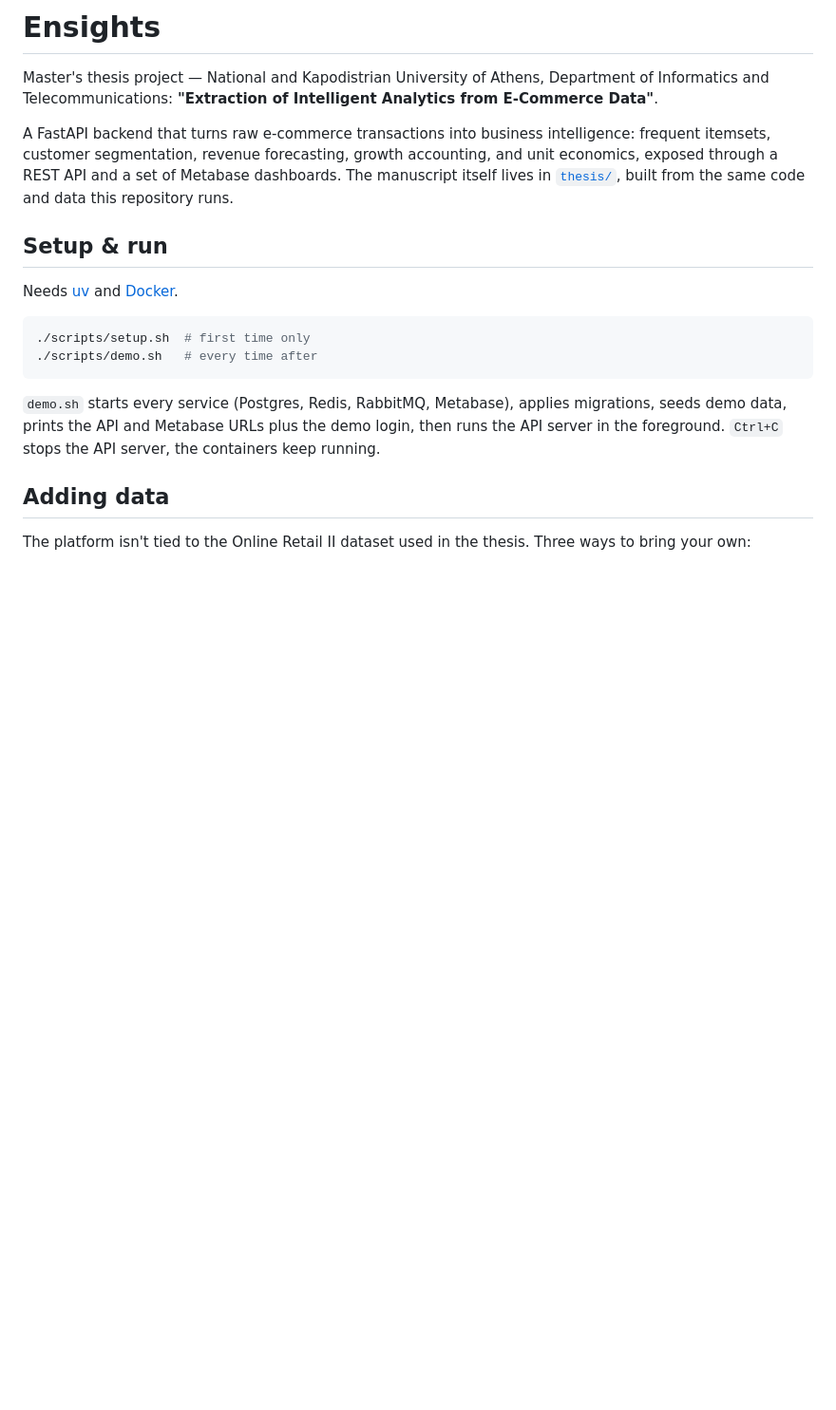
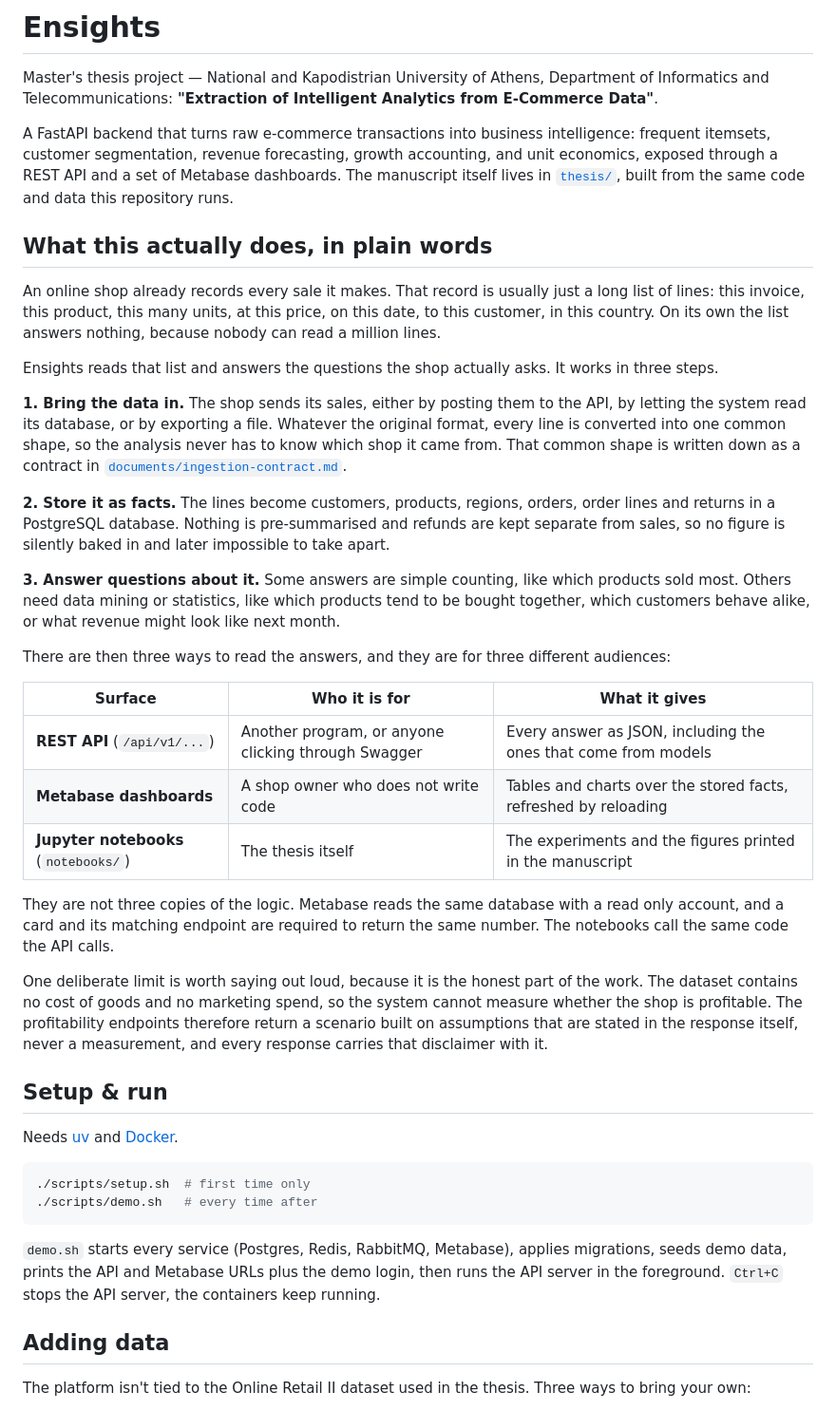
Before and after one commit to xrhstosmour/ensights, a Markdown page: README.md, the part around one of its changes. Shown at 95% size. Rendered like a GitHub page; blank space fills up the shorter version.

```diff
--- a/README.md
+++ b/README.md
@@ -9,6 +9,53 @@ intelligence: frequent itemsets, customer segmentation, revenue forecasting,
 growth accounting, and unit economics, exposed through a REST API and a set
 of Metabase dashboards. The manuscript itself lives in [`thesis/`](thesis/),
 built from the same code and data this repository runs.
+
+## What this actually does, in plain words
+
+An online shop already records every sale it makes. That record is usually
+just a long list of lines: this invoice, this product, this many units, at
+this price, on this date, to this customer, in this country. On its own the
+list answers nothing, because nobody can read a million lines.
+
+Ensights reads that list and answers the questions the shop actually asks.
+It works in three steps.
+
+**1. Bring the data in.** The shop sends its sales, either by posting them to
+the API, by letting the system read its database, or by exporting a file.
+Whatever the original format, every line is converted into one common shape,
+so the analysis never has to know which shop it came from. That common shape
+is written down as a contract in
+[`documents/ingestion-contract.md`](documents/ingestion-contract.md).
+
+**2. Store it as facts.** The lines become customers, products, regions,
+orders, order lines and returns in a PostgreSQL database. Nothing is
+pre-summarised and refunds are kept separate from sales, so no figure is
+silently baked in and later impossible to take apart.
+
+**3. Answer questions about it.** Some answers are simple counting, like which
+products sold most. Others need data mining or statistics, like which products
+tend to be bought together, which customers behave alike, or what revenue
+might look like next month.
+
+There are then three ways to read the answers, and they are for three
+different audiences:
+
+| Surface | Who it is for | What it gives |
+| --- | --- | --- |
+| **REST API** (`/api/v1/...`) | Another program, or anyone clicking through Swagger | Every answer as JSON, including the ones that come from models |
+| **Metabase dashboards** | A shop owner who does not write code | Tables and charts over the stored facts, refreshed by reloading |
+| **Jupyter notebooks** (`notebooks/`) | The thesis itself | The experiments and the figures printed in the manuscript |
+
+They are not three copies of the logic. Metabase reads the same database with
+a read only account, and a card and its matching endpoint are required to
+return the same number. The notebooks call the same code the API calls.
+
+One deliberate limit is worth saying out loud, because it is the honest part
+of the work. The dataset contains no cost of goods and no marketing spend, so
+the system cannot measure whether the shop is profitable. The profitability
+endpoints therefore return a scenario built on assumptions that are stated in
+the response itself, never a measurement, and every response carries that
+disclaimer with it.
 
 ## Setup & run
 
```
Also changed, not shown: other parts of README.md (+71 -0 lines).
